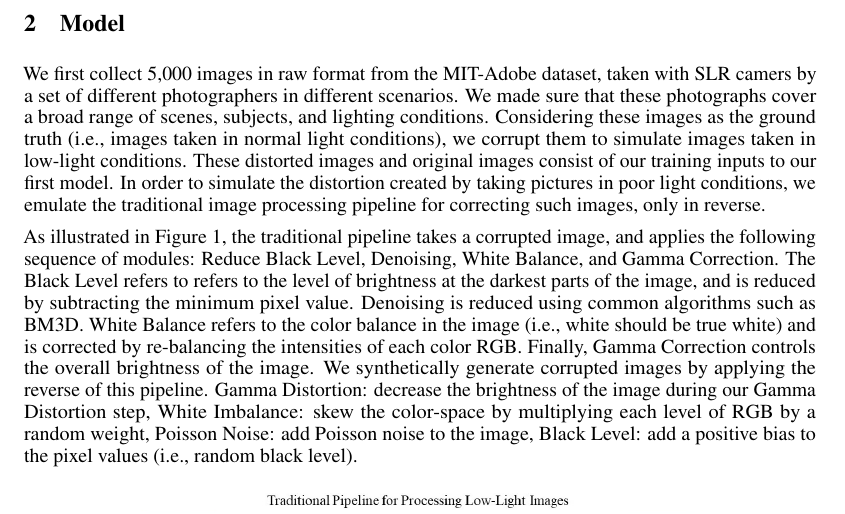
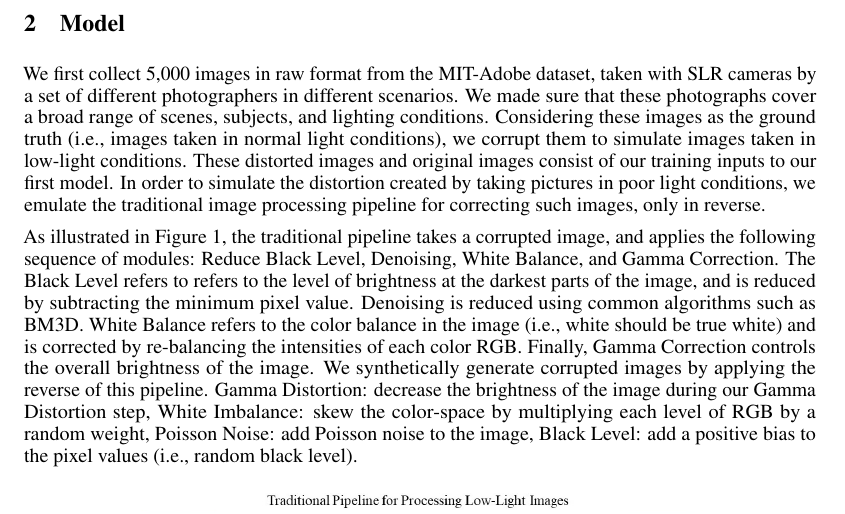
Before and after one commit to nalin1096/CS7180, a LaTeX document (milestone1/bench1_cs7180.tex): part of page 2 of 4, cut so that both start at the same text. Compiled offline with pdfLaTeX.

Commit message:
changed from bench to milestone, fixed typo

```diff
--- a/milestone1/bench1_cs7180.tex
+++ b/milestone1/bench1_cs7180.tex
@@ -129,7 +129,7 @@ expensive/time consuming.
 
 \section{Model}
 
-We first collect 5,000 images in raw format from the MIT-Adobe dataset, taken with SLR camers by a set of different photographers in different scenarios. We made sure that these photographs cover a broad range of scenes, subjects, and lighting conditions. Considering these images as the ground truth (i.e., images taken in normal light conditions), we corrupt them to simulate images taken in low-light conditions. These distorted images and original images consist of our training inputs to our first model.
+We first collect 5,000 images in raw format from the MIT-Adobe dataset, taken with SLR cameras by a set of different photographers in different scenarios. We made sure that these photographs cover a broad range of scenes, subjects, and lighting conditions. Considering these images as the ground truth (i.e., images taken in normal light conditions), we corrupt them to simulate images taken in low-light conditions. These distorted images and original images consist of our training inputs to our first model.
 In order to simulate the distortion created by taking pictures in poor light conditions, we emulate the traditional image processing pipeline for correcting such images, only in reverse.
 
 As illustrated in Figure 1, the traditional pipeline takes a corrupted image, and applies the following sequence of modules: Reduce Black Level, Denoising, White Balance, and Gamma Correction. The Black Level refers to refers to the level of brightness at the darkest parts of the image, and is reduced by subtracting the minimum pixel value. Denoising is reduced using common algorithms such as BM3D. White Balance refers to the color balance in the image (i.e., white should be true white) and is corrected by re-balancing the intensities of each color RGB. Finally, Gamma Correction controls the overall brightness of the image. We synthetically generate corrupted images by applying the reverse of this pipeline. Gamma Distortion: decrease the brightness of the image during our Gamma Distortion step, White Imbalance: skew the color-space by multiplying each level of RGB by a random weight, Poisson Noise: add Poisson noise to the image, Black Level: add a positive bias to the pixel values (i.e., random black level).
```
Also changed, not shown: 1 other file.
